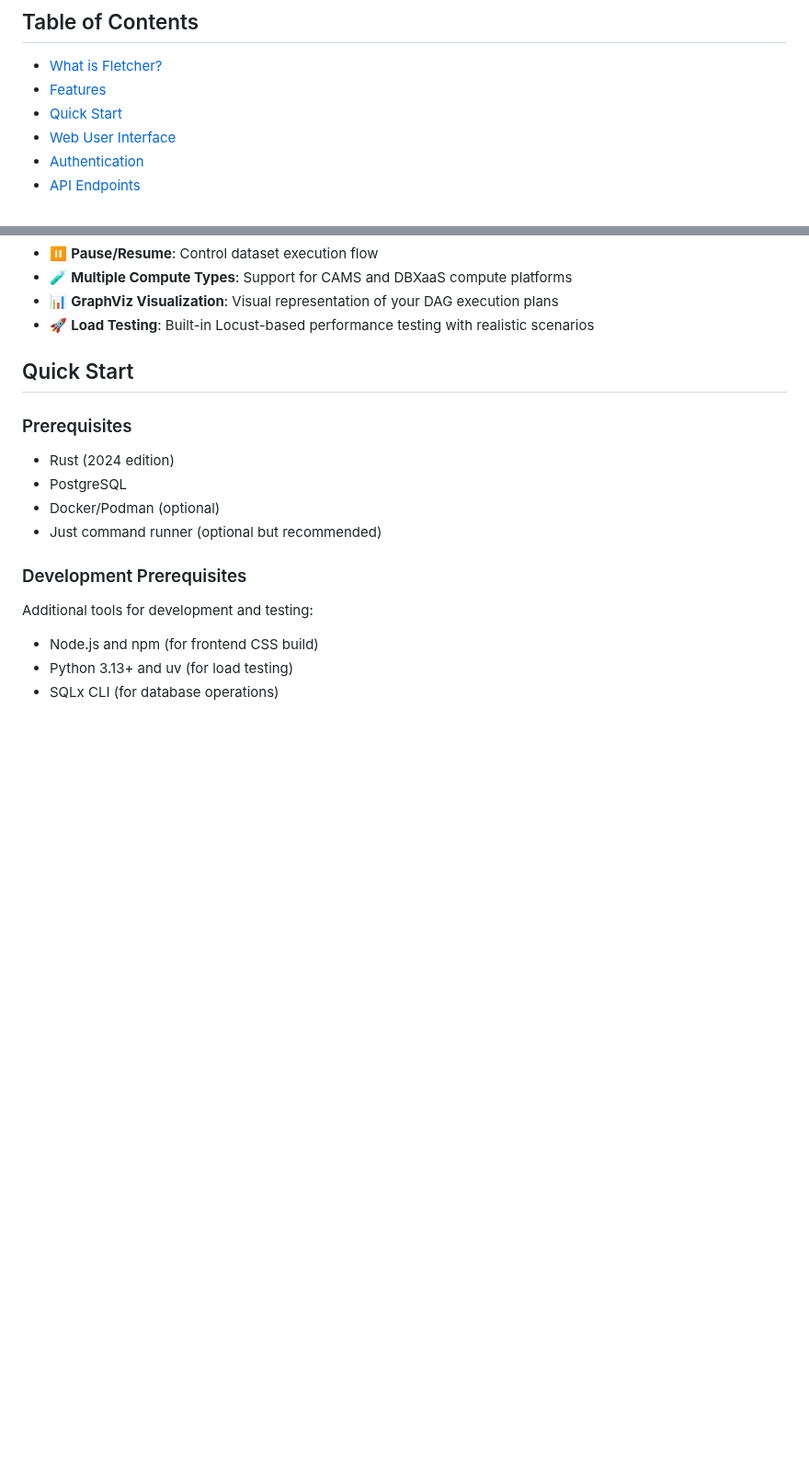
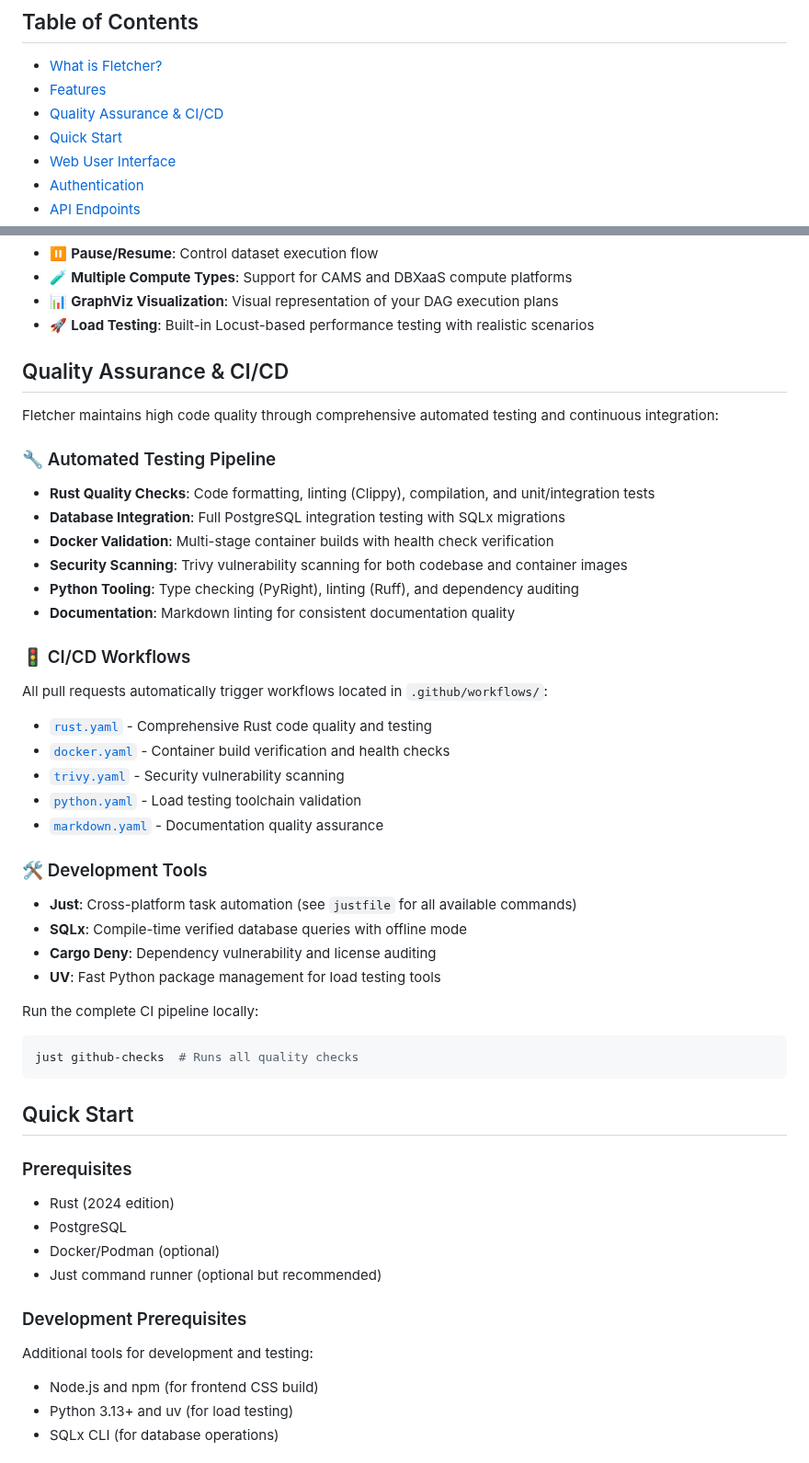
Before and after one commit to adelg003/fletcher, a Markdown page: README.md, 2 parts joined by grey strips. Shown at 92% size. Rendered like a GitHub page; blank space fills up the shorter version.

Commit message:
Update Readme with CI/CD docs

````diff
--- a/README.md
+++ b/README.md
@@ -9,6 +9,7 @@ quite my tempo."
 
 - [What is Fletcher?](#what-is-fletcher)
 - [Features](#features)
+- [Quality Assurance & CI/CD](#quality-assurance--cicd)
 - [Quick Start](#quick-start)
 - [Web User Interface](#web-user-interface)
 - [Authentication](#authentication)
@@ -60,6 +61,52 @@ efficient and reliable data pipeline execution.
 - 🧪 **Multiple Compute Types**: Support for CAMS and DBXaaS compute platforms
 - 📊 **GraphViz Visualization**: Visual representation of your DAG execution plans
 - 🚀 **Load Testing**: Built-in Locust-based performance testing with realistic scenarios
+
+## Quality Assurance & CI/CD
+
+Fletcher maintains high code quality through comprehensive automated testing and
+continuous integration:
+
+### 🔧 Automated Testing Pipeline
+
+- **Rust Quality Checks**: Code formatting, linting (Clippy), compilation, and
+  unit/integration tests
+- **Database Integration**: Full PostgreSQL integration testing with SQLx
+  migrations
+- **Docker Validation**: Multi-stage container builds with health check
+  verification
+- **Security Scanning**: Trivy vulnerability scanning for both codebase and
+  container images
+- **Python Tooling**: Type checking (PyRight), linting (Ruff), and dependency
+  auditing
+- **Documentation**: Markdown linting for consistent documentation quality
+
+### 🚦 CI/CD Workflows
+
+All pull requests automatically trigger workflows located in `.github/workflows/`:
+
+- [`rust.yaml`](.github/workflows/rust.yaml) - Comprehensive Rust code quality
+  and testing
+- [`docker.yaml`](.github/workflows/docker.yaml) - Container build verification
+  and health checks
+- [`trivy.yaml`](.github/workflows/trivy.yaml) - Security vulnerability scanning
+- [`python.yaml`](.github/workflows/python.yaml) - Load testing toolchain
+  validation
+- [`markdown.yaml`](.github/workflows/markdown.yaml) - Documentation quality
+  assurance
+
+### 🛠️ Development Tools
+
+- **Just**: Cross-platform task automation (see `justfile` for all available commands)
+- **SQLx**: Compile-time verified database queries with offline mode
+- **Cargo Deny**: Dependency vulnerability and license auditing
+- **UV**: Fast Python package management for load testing tools
+
+Run the complete CI pipeline locally:
+
+```bash
+just github-checks  # Runs all quality checks
+```
 
 ## Quick Start
 
````
